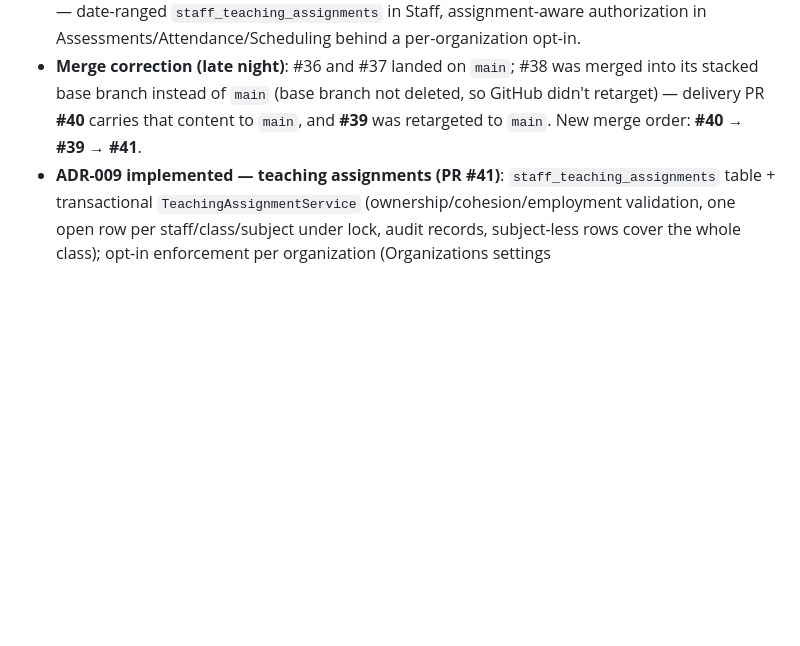
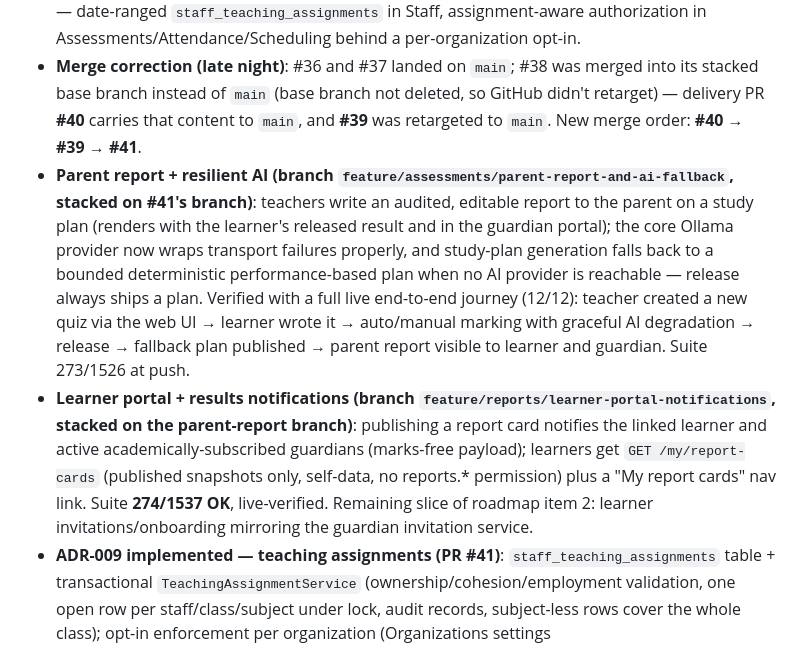
Before and after one commit to thato899/Sky_Fundi_lms, a Markdown page: status.md, the part around the change. Rendered like a GitHub page; blank space fills up the shorter version.

Commit message:
docs(planning): record parent report, AI fallback, and learner portal slices
Co-Authored-By: Claude Fable 5 <noreply@anthropic.com>

```diff
--- a/status.md
+++ b/status.md
@@ -13,6 +13,8 @@ _Last updated: 2026-07-20 evening (baseline analysis as of commit `c9c6a78` on `
 - **Merge order for the demo branch history**: PR #36 (docs) any time; PR #37 (enrolment) into main; then PR #38 (demo experience, based on #37's branch); then PR #39 (ADR-009, based on #38's branch).
 - **Session close-out (late evening)**: all PRs marked ready-for-review with green CI. Merging was blocked by the local permission system, so the merges are the one remaining human action. Full demo rehearsal passed live: 14/14 page/content checks across all four personas plus access-isolation checks (guardian denied on admin surfaces; unrelated guardian sees no learner data). Next task designed and opened for review: **ADR-009 teaching assignments** (PR #39, proposed) — date-ranged `staff_teaching_assignments` in Staff, assignment-aware authorization in Assessments/Attendance/Scheduling behind a per-organization opt-in.
 - **Merge correction (late night)**: #36 and #37 landed on `main`; #38 was merged into its stacked base branch instead of `main` (base branch not deleted, so GitHub didn't retarget) — delivery PR **#40** carries that content to `main`, and **#39** was retargeted to `main`. New merge order: **#40 → #39 → #41**.
+- **Parent report + resilient AI (branch `feature/assessments/parent-report-and-ai-fallback`, stacked on #41's branch)**: teachers write an audited, editable report to the parent on a study plan (renders with the learner's released result and in the guardian portal); the core Ollama provider now wraps transport failures properly, and study-plan generation falls back to a bounded deterministic performance-based plan when no AI provider is reachable — release always ships a plan. Verified with a full live end-to-end journey (12/12): teacher created a new quiz via the web UI → learner wrote it → auto/manual marking with graceful AI degradation → release → fallback plan published → parent report visible to learner and guardian. Suite 273/1526 at push.
+- **Learner portal + results notifications (branch `feature/reports/learner-portal-notifications`, stacked on the parent-report branch)**: publishing a report card notifies the linked learner and active academically-subscribed guardians (marks-free payload); learners get `GET /my/report-cards` (published snapshots only, self-data, no reports.* permission) plus a "My report cards" nav link. Suite **274/1537 OK**, live-verified. Remaining slice of roadmap item 2: learner invitations/onboarding mirroring the guardian invitation service.
 - **ADR-009 implemented — teaching assignments (PR #41)**: `staff_teaching_assignments` table + transactional `TeachingAssignmentService` (ownership/cohesion/employment validation, one open row per staff/class/subject under lock, audit records, subject-less rows cover the whole class); opt-in enforcement per organization (Organizations settings `staff.enforce_teaching_assignments`); service-boundary gating in Assessments/Attendance/Scheduling; actor-level gating of teacher marking/AI-suggestion/release with `teaching_assignments.bypass` for administrators; demo seeds Naledi's Grade 10 Mathematics assignment with enforcement on. Verified: **272 tests / 1511 assertions OK**, Pint + PHPStan clean, MySQL migration ran in the dev stack, and live checks show the assigned teacher's marking page at 200 while the unassigned tutor gets 403.
 
 ## What this project is
```
Also changed, not shown: plan.md (+2 -1 lines).
